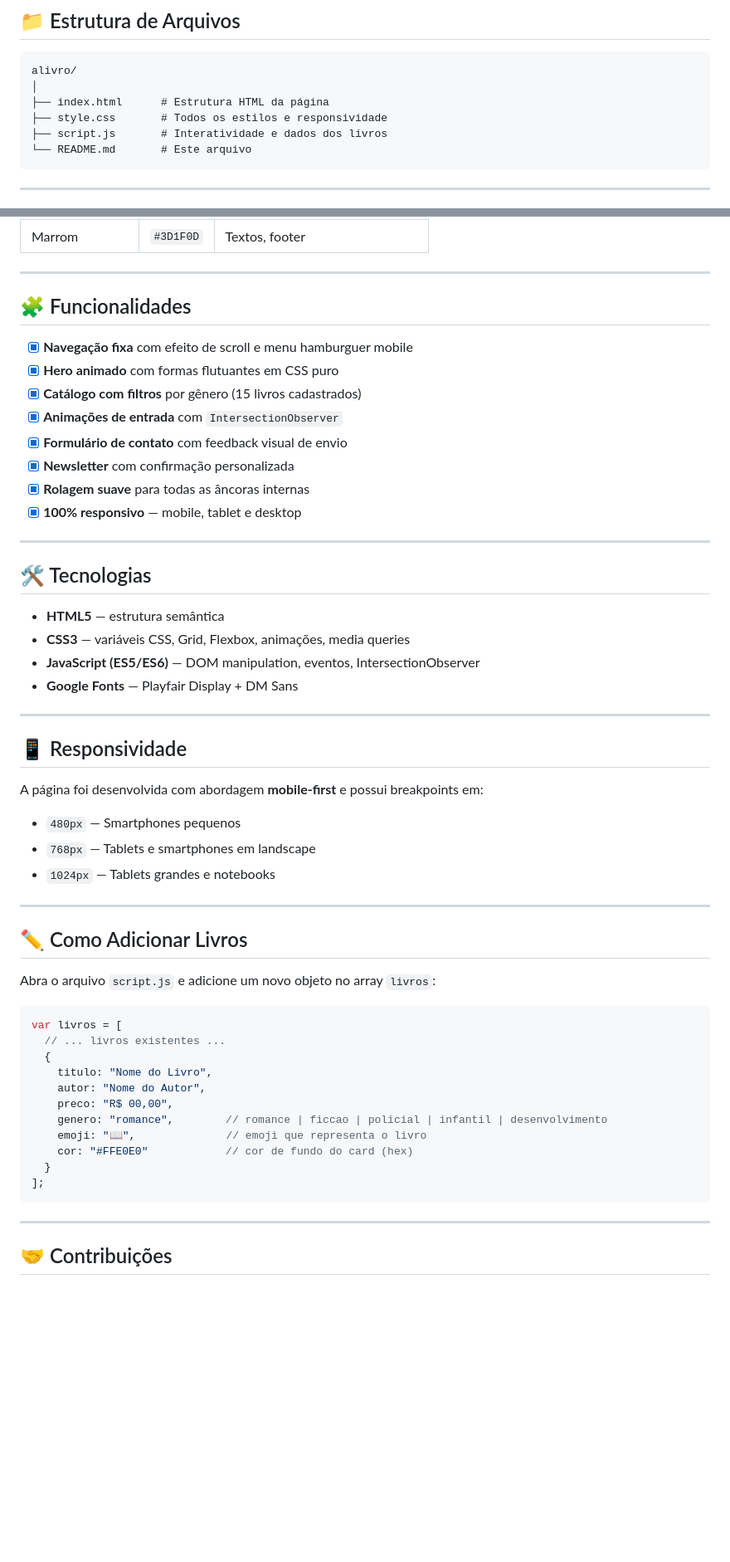
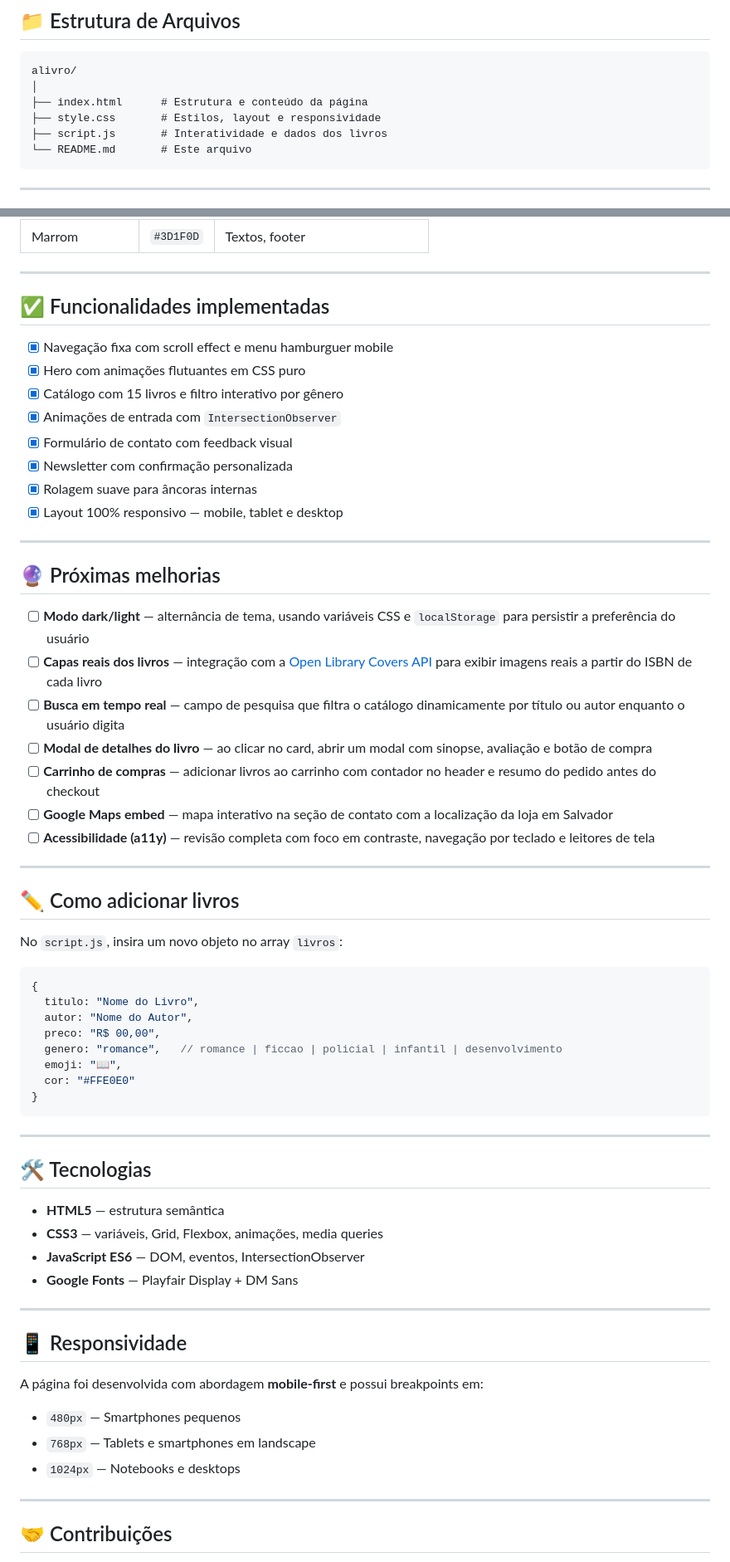
Before and after one commit to alinedantass/alivro-landingpage, a Markdown page: README.md, 2 parts joined by grey strips. Shown at 83% size. GitHub-like rendering; blank space fills up the shorter version.

````diff
--- a/README.md
+++ b/README.md
@@ -56,8 +58,8 @@ start index.html
 ```
 alivro/
 │
-├── index.html      # Estrutura HTML da página
-├── style.css       # Todos os estilos e responsividade
+├── index.html      # Estrutura e conteúdo da página
+├── style.css       # Estilos, layout e responsividade
 ├── script.js       # Interatividade e dados dos livros
 └── README.md       # Este arquivo
 ```
@@ -76,24 +78,52 @@ alivro/
 
 ---
 
-## 🧩 Funcionalidades
+## ✅ Funcionalidades implementadas
 
-- [x] **Navegação fixa** com efeito de scroll e menu hamburguer mobile
-- [x] **Hero animado** com formas flutuantes em CSS puro
-- [x] **Catálogo com filtros** por gênero (15 livros cadastrados)
-- [x] **Animações de entrada** com `IntersectionObserver`
-- [x] **Formulário de contato** com feedback visual de envio
-- [x] **Newsletter** com confirmação personalizada
-- [x] **Rolagem suave** para todas as âncoras internas
-- [x] **100% responsivo** — mobile, tablet e desktop
+- [x] Navegação fixa com scroll effect e menu hamburguer mobile
+- [x] Hero com animações flutuantes em CSS puro
+- [x] Catálogo com 15 livros e filtro interativo por gênero
+- [x] Animações de entrada com `IntersectionObserver`
+- [x] Formulário de contato com feedback visual
+- [x] Newsletter com confirmação personalizada
+- [x] Rolagem suave para âncoras internas
+- [x] Layout 100% responsivo — mobile, tablet e desktop
 
+---
+
+## 🔮 Próximas melhorias
+
+- [ ] **Modo dark/light** — alternância de tema, usando variáveis CSS e `localStorage` para persistir a preferência do usuário
+- [ ] **Capas reais dos livros** — integração com a [Open Library Covers API](https://covers.openlibrary.org) para exibir imagens reais a partir do ISBN de cada livro
+- [ ] **Busca em tempo real** — campo de pesquisa que filtra o catálogo dinamicamente por título ou autor enquanto o usuário digita
+- [ ] **Modal de detalhes do livro** — ao clicar no card, abrir um modal com sinopse, avaliação e botão de compra
+- [ ] **Carrinho de compras** — adicionar livros ao carrinho com contador no header e resumo do pedido antes do checkout
+- [ ] **Google Maps embed** — mapa interativo na seção de contato com a localização da loja em Salvador
+- [ ] **Acessibilidade (a11y)** — revisão completa com foco em contraste, navegação por teclado e leitores de tela
+
+---
+
+## ✏️ Como adicionar livros
+
+No `script.js`, insira um novo objeto no array `livros`:
+
+```javascript
+{
+  titulo: "Nome do Livro",
+  autor: "Nome do Autor",
+  preco: "R$ 00,00",
+  genero: "romance",   // romance | ficcao | policial | infantil | desenvolvimento
+  emoji: "📖",
+  cor: "#FFE0E0"
+}
+```
 ---
 
 ## 🛠️ Tecnologias
 
 - **HTML5** — estrutura semântica
-- **CSS3** — variáveis CSS, Grid, Flexbox, animações, media queries
-- **JavaScript (ES5/ES6)** — DOM manipulation, eventos, IntersectionObserver
+- **CSS3** — variáveis, Grid, Flexbox, animações, media queries
+- **JavaScript ES6** — DOM, eventos, IntersectionObserver
 - **Google Fonts** — Playfair Display + DM Sans
 
 ---
@@ -104,27 +134,7 @@ A página foi desenvolvida com abordagem **mobile-first** e possui breakpoints e
 
 - `480px` — Smartphones pequenos
 - `768px` — Tablets e smartphones em landscape
-- `1024px` — Tablets grandes e notebooks
-
----
-
-## ✏️ Como Adicionar Livros
-
-Abra o arquivo `script.js` e adicione um novo objeto no array `livros`:
-
-```javascript
-var livros = [
-  // ... livros existentes ...
-  {
-    titulo: "Nome do Livro",
-    autor: "Nome do Autor",
-    preco: "R$ 00,00",
-    genero: "romance",        // romance | ficcao | policial | infantil | desenvolvimento
-    emoji: "📖",              // emoji que representa o livro
-    cor: "#FFE0E0"            // cor de fundo do card (hex)
-  }
-];
-```
+- `1024px` — Notebooks e desktops
 
 ---
 
````
Also changed, not shown: other parts of README.md (+13 -13 lines).
